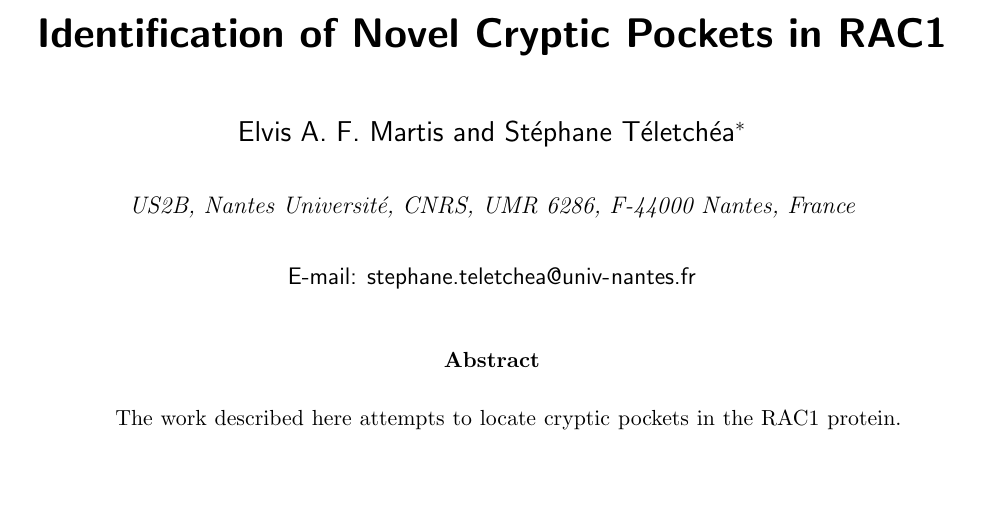
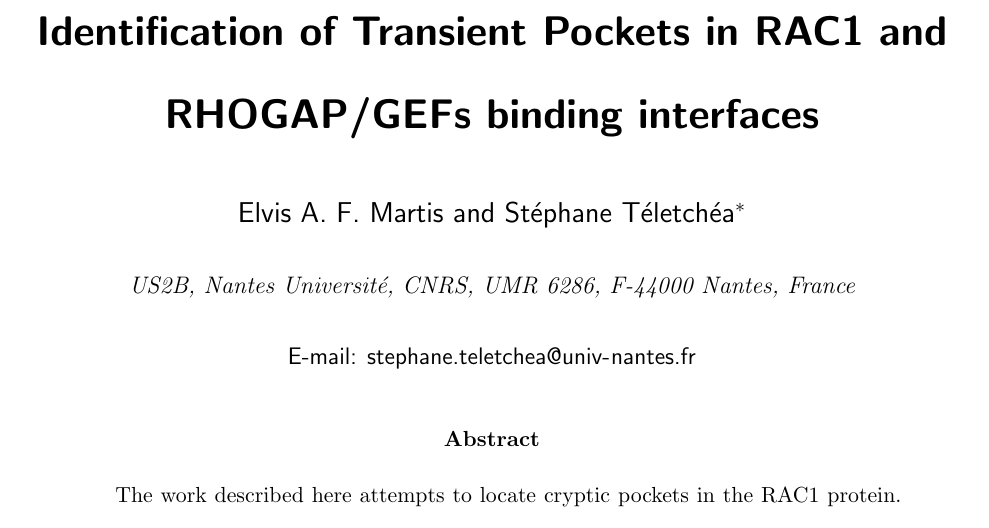
Before and after one commit to elvismartis/ORBIT-RAC1, a LaTeX paper (Cryptic Pocket Detection in RAC1.tex): part of page 1 of 5, cut so that both start at the same text, the shorter picture padded with empty space. Compiled offline with pdfLaTeX.

Commit message:
Updated the title of the paper to Align with project aims and Objectives. Future work will take this direction.

```diff
--- a/Cryptic Pocket Detection in RAC1.tex
+++ b/Cryptic Pocket Detection in RAC1.tex
@@ -60,7 +60,7 @@
 %% optional argument to \title.
 %%%%%%%%%%%%%%%%%%%%%%%%%%%%%%%%%%%%%%%%%%%%%%%%%%%%%%%%%%%%%%%%%%%%%
 \title[An \textsf{achemso} demo]
-  {Identification of Novel Cryptic Pockets in RAC1}
+  {Identification of Transient Pockets in RAC1 and RHOGAP/GEFs binding interfaces}
 
 %%%%%%%%%%%%%%%%%%%%%%%%%%%%%%%%%%%%%%%%%%%%%%%%%%%%%%%%%%%%%%%%%%%%%
 %% Some journals require a list of abbreviations or keywords to be
```
Also changed, not shown: Cryptic Pocket Detection in RAC1.pdf, 3 other files.
